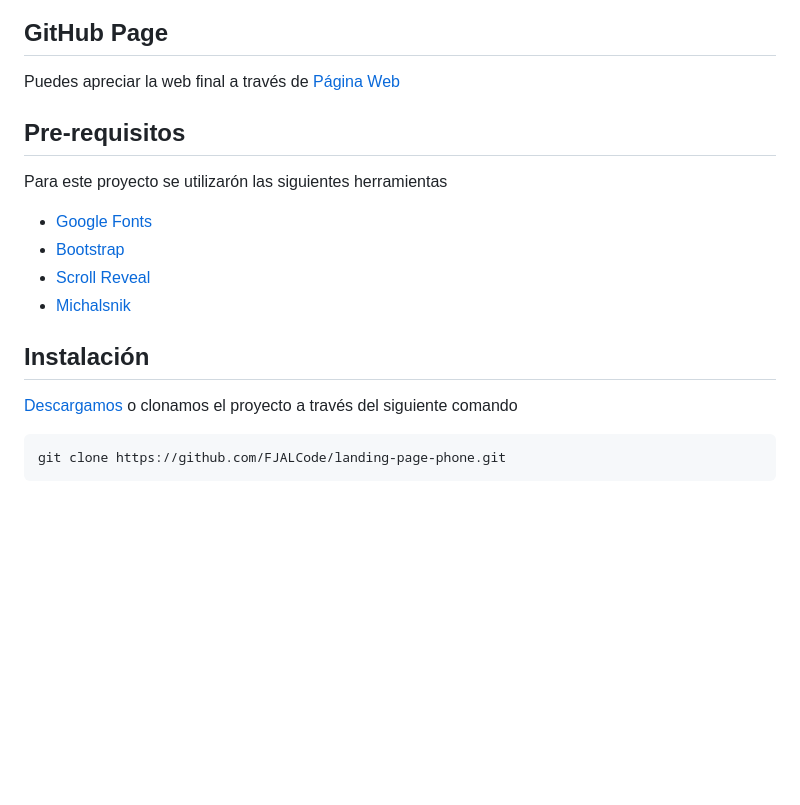
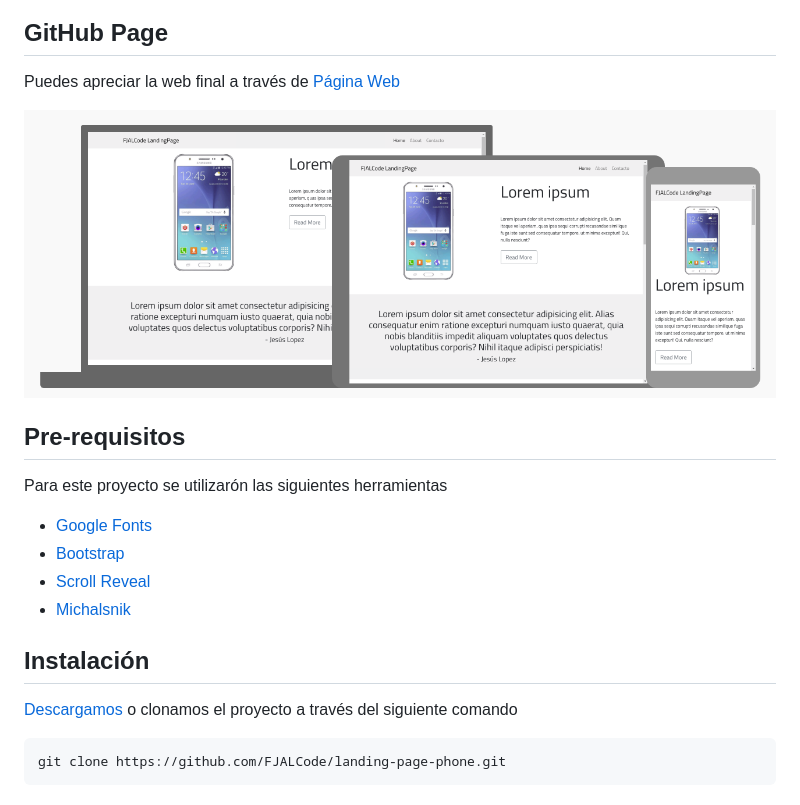
Before and after one commit to FJALCode/landing-page-phone, a Markdown page: README.md, the part around the change printed below. Drawn GitHub-style; pictures changed too: img/landing.png (added); blank space fills up the shorter version.

Commit message:
Modificaciones en el readme

```diff
--- a/README.md
+++ b/README.md
@@ -5,6 +5,8 @@ Landing page sencilla para muestra de productos basado en los proyectos de Fazt
 ## GitHub Page
 
 Puedes apreciar la web final a través de [Página Web](https://fjalcode.github.io/landing-page-phone/)
+
+<img src="img/landing.png" width="600px;"/>
 
 ## Pre-requisitos
 
```
Also changed, not shown: other parts of README.md (+1 -1 lines), 1 other file.
